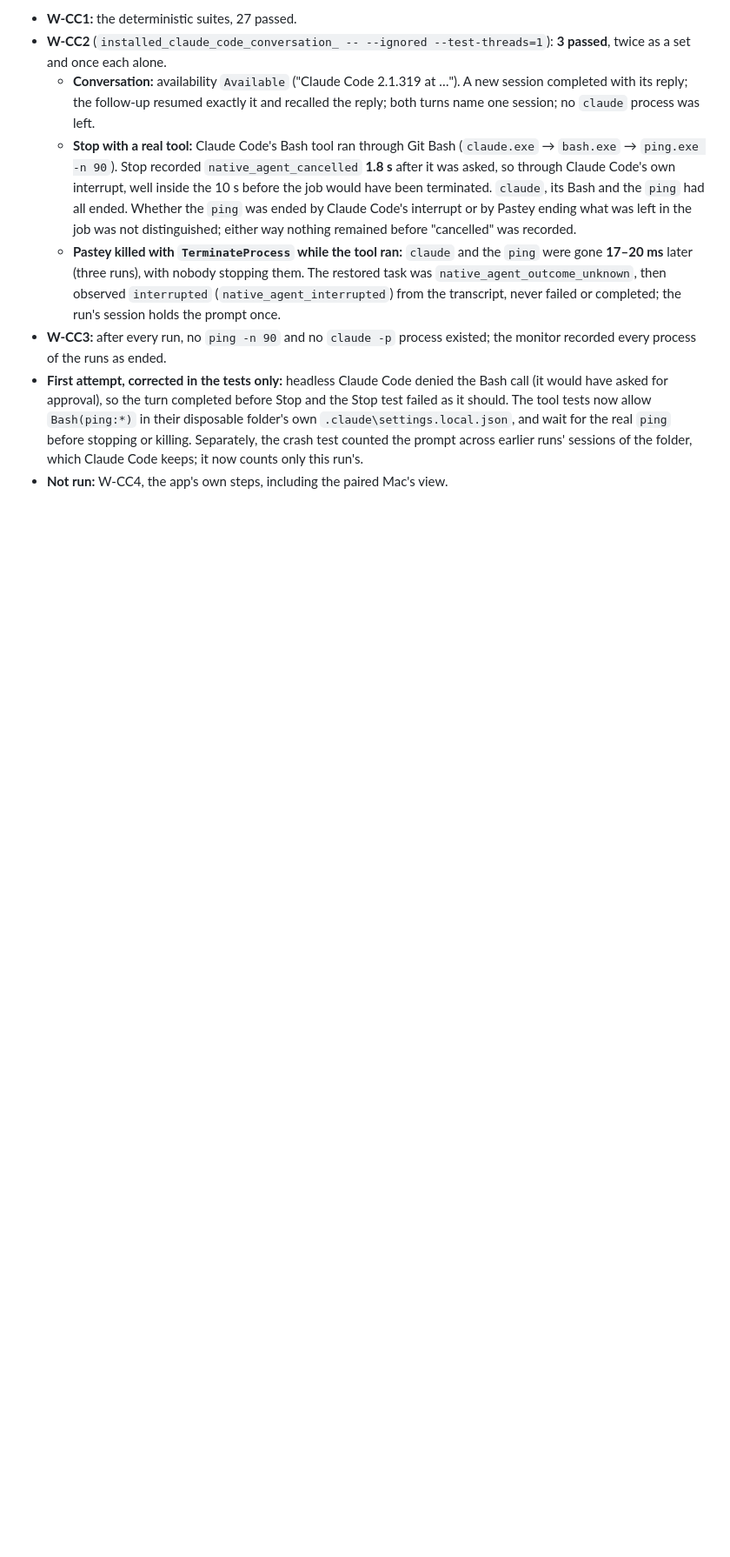
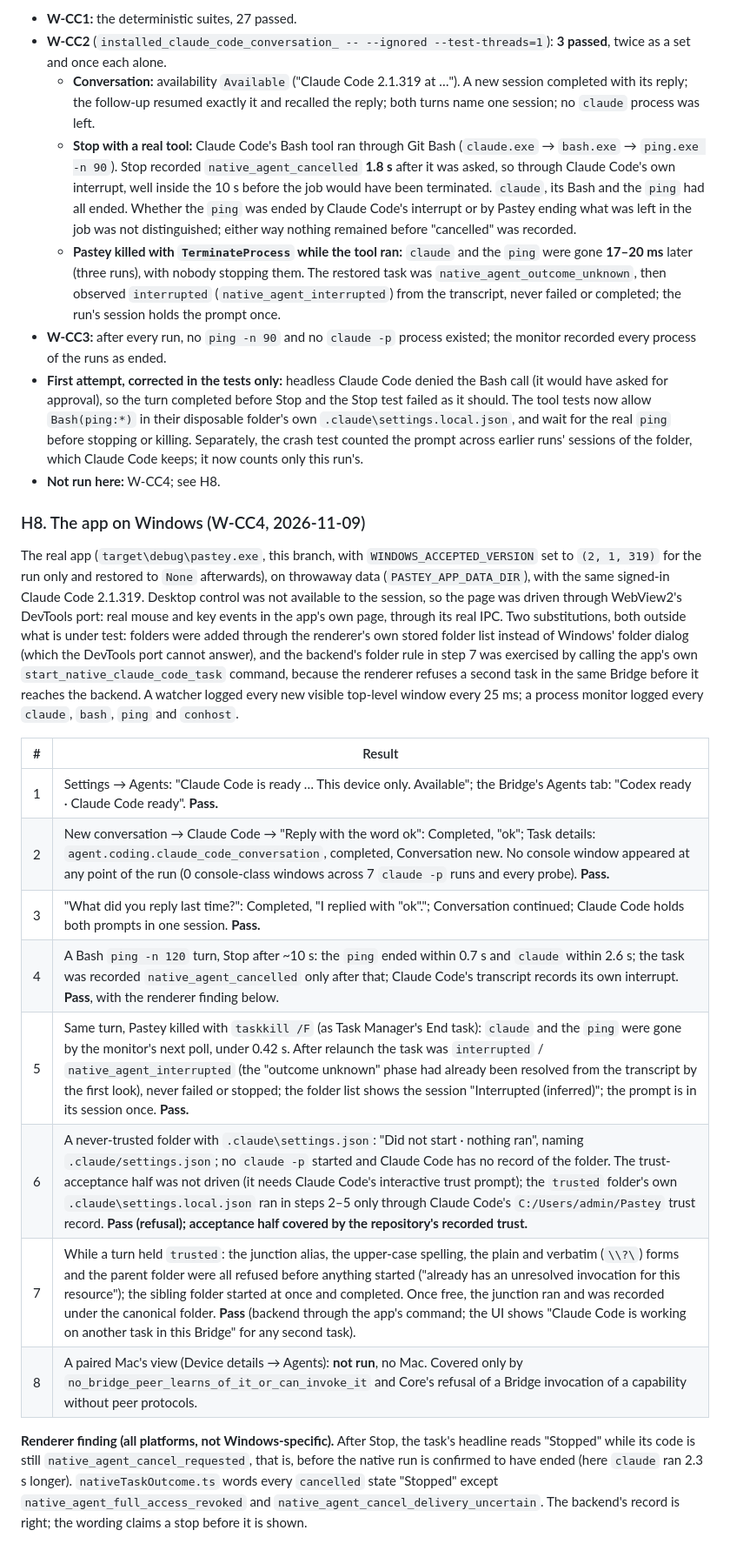
Before and after one commit to xpan0988/Pastey, a Markdown page: docs/research/claude-code-adapter-validation.md, the part around one of its changes. Shown at 87% size. Drawn GitHub-style; blank space fills up the shorter version.

Commit message:
Record the Windows app run of the Claude Code acceptance (W-CC4 steps 1-7)
The real app on Windows, on throwaway data, with signed-in Claude Code
2.1.319 and the Windows gate opened for the run only (restored to None):
availability, a conversation and its exact follow-up, Stop during a real
Bash ping (tool gone in 0.7 s, claude in 2.6 s, recorded cancelled only
after), a forced kill of Pastey (claude and ping gone in under 0.42 s;
interrupted after relaunch, sent once), the untrusted-folder refusal, and
the held folder refused under its junction, case, verbatim and parent
names while a sibling ran at once. No console window appeared.

Driven through WebView2's DevTools port, since desktop control was not
available; folders came from the renderer's stored list, not the native
dialog. Step 8 (a paired Mac's view) was not run.

Finding (all platforms): after Stop the renderer reads "Stopped" while
the code is still native_agent_cancel_requested, before the run is
confirmed ended.

```diff
--- a/docs/research/claude-code-adapter-validation.md
+++ b/docs/research/claude-code-adapter-validation.md
@@ -470,4 +470,21 @@ Same Host, the user's own standalone Claude Code (`%USERPROFILE%\.local\bin\clau
   - **Pastey killed with `TerminateProcess` while the tool ran:** `claude` and the `ping` were gone **17–20 ms** later (three runs), with nobody stopping them. The restored task was `native_agent_outcome_unknown`, then observed `interrupted` (`native_agent_interrupted`) from the transcript, never failed or completed; the run's session holds the prompt once.
 - **W-CC3:** after every run, no `ping -n 90` and no `claude -p` process existed; the monitor recorded every process of the runs as ended.
 - **First attempt, corrected in the tests only:** headless Claude Code denied the Bash call (it would have asked for approval), so the turn completed before Stop and the Stop test failed as it should. The tool tests now allow `Bash(ping:*)` in their disposable folder's own `.claude\settings.local.json`, and wait for the real `ping` before stopping or killing. Separately, the crash test counted the prompt across earlier runs' sessions of the folder, which Claude Code keeps; it now counts only this run's.
-- **Not run:** W-CC4, the app's own steps, including the paired Mac's view.
+- **Not run here:** W-CC4; see H8.
+
+### H8. The app on Windows (W-CC4, 2026-11-09)
+
+The real app (`target\debug\pastey.exe`, this branch, with `WINDOWS_ACCEPTED_VERSION` set to `(2, 1, 319)` for the run only and restored to `None` afterwards), on throwaway data (`PASTEY_APP_DATA_DIR`), with the same signed-in Claude Code 2.1.319. Desktop control was not available to the session, so the page was driven through WebView2's DevTools port: real mouse and key events in the app's own page, through its real IPC. Two substitutions, both outside what is under test: folders were added through the renderer's own stored folder list instead of Windows' folder dialog (which the DevTools port cannot answer), and the backend's folder rule in step 7 was exercised by calling the app's own `start_native_claude_code_task` command, because the renderer refuses a second task in the same Bridge before it reaches the backend. A watcher logged every new visible top-level window every 25 ms; a process monitor logged every `claude`, `bash`, `ping` and `conhost`.
+
+| # | Result |
+|---|---|
+| 1 | Settings → Agents: "Claude Code is ready … This device only. Available"; the Bridge's Agents tab: "Codex ready · Claude Code ready". **Pass.** |
+| 2 | New conversation → Claude Code → "Reply with the word ok": Completed, "ok"; Task details: `agent.coding.claude_code_conversation`, completed, Conversation new. No console window appeared at any point of the run (0 console-class windows across 7 `claude -p` runs and every probe). **Pass.** |
+| 3 | "What did you reply last time?": Completed, "I replied with "ok"."; Conversation continued; Claude Code holds both prompts in one session. **Pass.** |
+| 4 | A Bash `ping -n 120` turn, Stop after ~10 s: the `ping` ended within 0.7 s and `claude` within 2.6 s; the task was recorded `native_agent_cancelled` only after that; Claude Code's transcript records its own interrupt. **Pass**, with the renderer finding below. |
+| 5 | Same turn, Pastey killed with `taskkill /F` (as Task Manager's End task): `claude` and the `ping` were gone by the monitor's next poll, under 0.42 s. After relaunch the task was `interrupted` / `native_agent_interrupted` (the "outcome unknown" phase had already been resolved from the transcript by the first look), never failed or stopped; the folder list shows the session "Interrupted (inferred)"; the prompt is in its session once. **Pass.** |
+| 6 | A never-trusted folder with `.claude\settings.json`: "Did not start · nothing ran", naming `.claude/settings.json`; no `claude -p` started and Claude Code has no record of the folder. The trust-acceptance half was not driven (it needs Claude Code's interactive trust prompt); the `trusted` folder's own `.claude\settings.local.json` ran in steps 2–5 only through Claude Code's `C:/Users/admin/Pastey` trust record. **Pass (refusal); acceptance half covered by the repository's recorded trust.** |
+| 7 | While a turn held `trusted`: the junction alias, the upper-case spelling, the plain and verbatim (`\\?\`) forms and the parent folder were all refused before anything started ("already has an unresolved invocation for this resource"); the sibling folder started at once and completed. Once free, the junction ran and was recorded under the canonical folder. **Pass** (backend through the app's command; the UI shows "Claude Code is working on another task in this Bridge" for any second task). |
+| 8 | A paired Mac's view (Device details → Agents): **not run**, no Mac. Covered only by `no_bridge_peer_learns_of_it_or_can_invoke_it` and Core's refusal of a Bridge invocation of a capability without peer protocols. |
+
+**Renderer finding (all platforms, not Windows-specific).** After Stop, the task's headline reads "Stopped" while its code is still `native_agent_cancel_requested`, that is, before the native run is confirmed to have ended (here `claude` ran 2.3 s longer). `nativeTaskOutcome.ts` words every `cancelled` state "Stopped" except `native_agent_full_access_revoked` and `native_agent_cancel_delivery_uncertain`. The backend's record is right; the wording claims a stop before it is shown.
```
Also changed, not shown: other parts of docs/research/claude-code-adapter-validation.md (+1 -1 lines).
